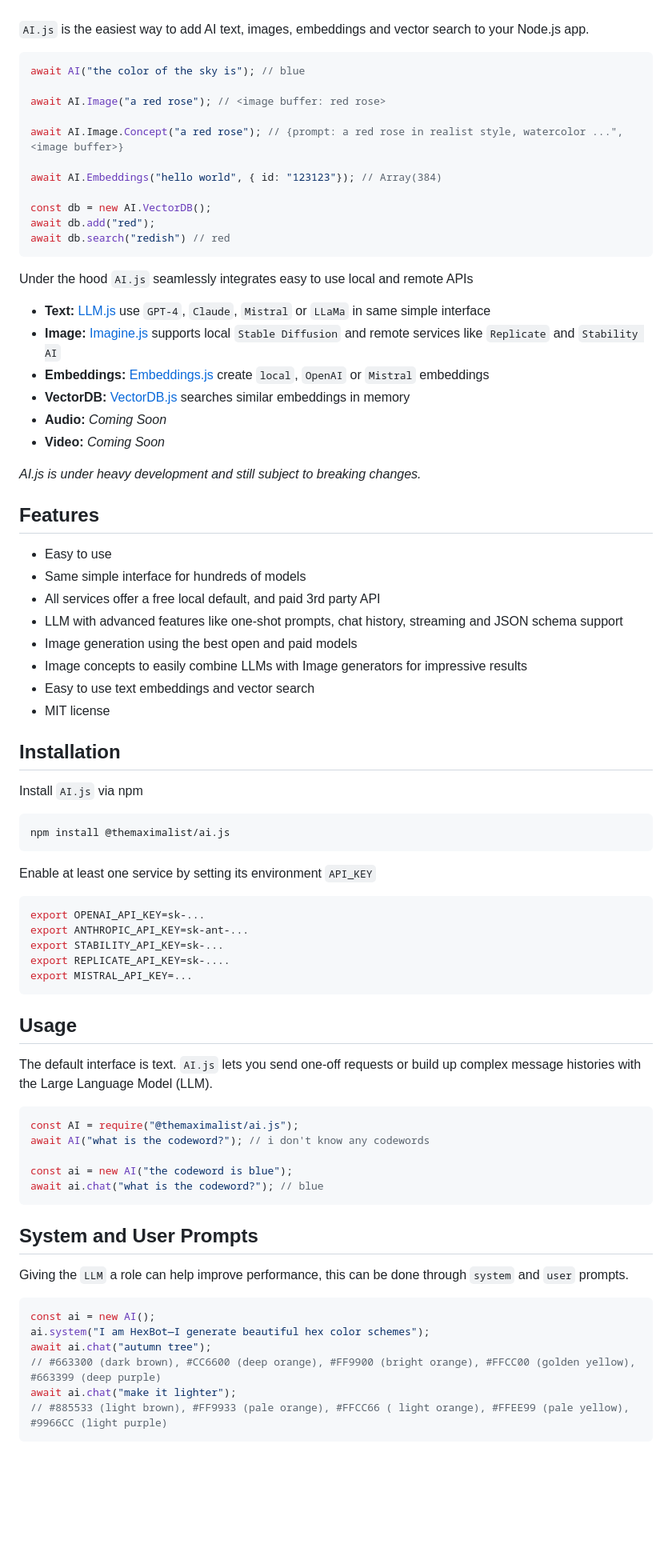
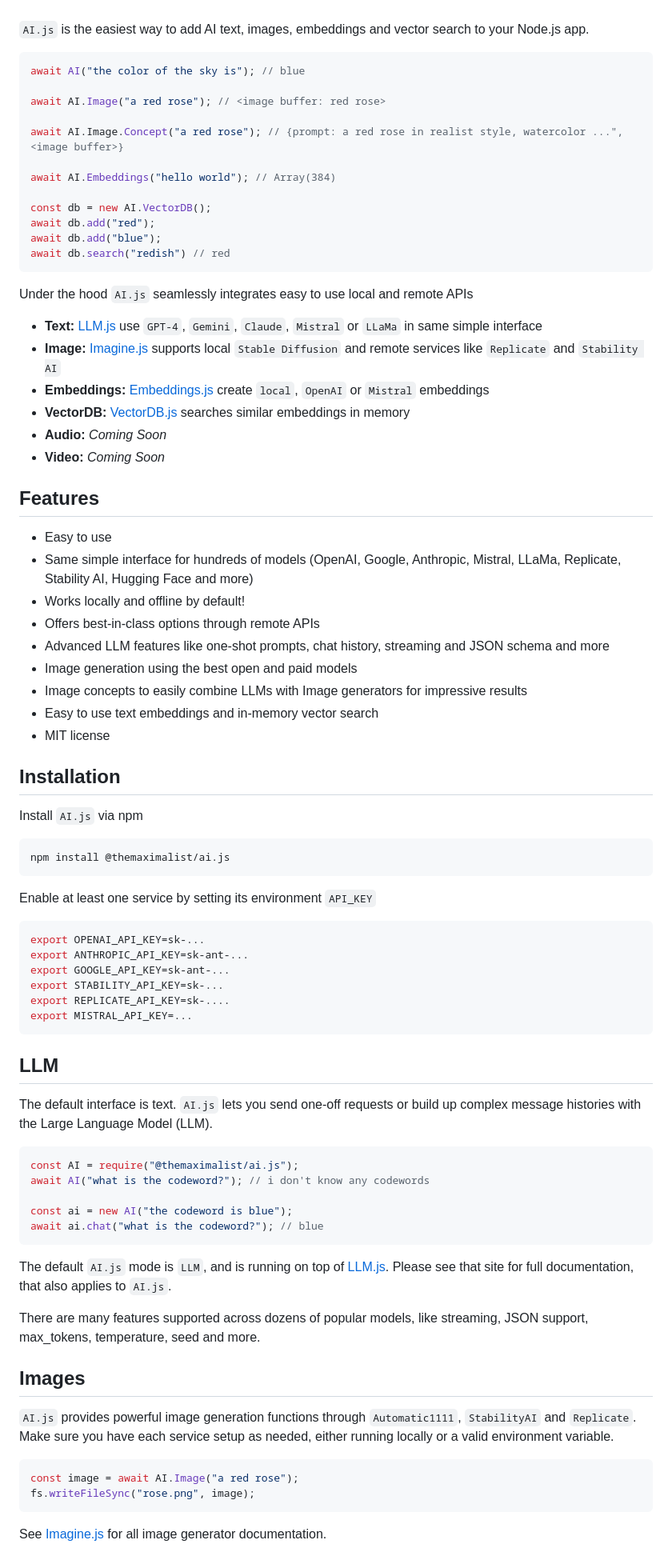
Before and after one commit to themaximalist/ai.js, a Markdown page: README.md, the part around one of its changes. Shown at 80% size. Drawn GitHub-style; blank space fills up the shorter version.

````diff
--- a/README.md
+++ b/README.md
@@ -10,5 +10,4 @@
 </div>
-
 <br />
 
 `AI.js` is the easiest way to add AI text, images, embeddings and vector search to your Node.js app.
@@ -20,33 +19,33 @@ await AI.Image("a red rose"); // <image buffer: red rose>
 
 await AI.Image.Concept("a red rose"); // {prompt: a red rose in realist style, watercolor ...", <image buffer>}
 
-await AI.Embeddings("hello world", { id: "123123"}); // Array(384)
+await AI.Embeddings("hello world"); // Array(384)
 
 const db = new AI.VectorDB();
 await db.add("red");
+await db.add("blue");
 await db.search("redish") // red
 ```
 
 Under the hood `AI.js` seamlessly integrates easy to use local and remote APIs
 
-* **Text:** [LLM.js](https://llmjs.themaximalist.com) use `GPT-4`, `Claude`, `Mistral` or `LLaMa` in same simple interface
+* **Text:** [LLM.js](https://llmjs.themaximalist.com) use `GPT-4`, `Gemini`, `Claude`, `Mistral` or `LLaMa` in same simple interface
 * **Image:** [Imagine.js](https://imaginejs.themaximalist.com/) supports local `Stable Diffusion` and remote services like `Replicate` and `Stability AI`
 * **Embeddings:** [Embeddings.js](https://embeddingsjs.themaximalist.com/) create `local`, `OpenAI` or `Mistral` embeddings
 * **VectorDB:** [VectorDB.js](https://vectordbjs.themaximalist.com/) searches similar embeddings in memory
 * **Audio:** *Coming Soon*
 * **Video:** *Coming Soon*
 
-*AI.js is under heavy development and still subject to breaking changes.*
-
 ## Features
 
 * Easy to use
-* Same simple interface for hundreds of models
-* All services offer a free local default, and paid 3rd party API
-* LLM with advanced features like one-shot prompts, chat history, streaming and JSON schema support
+* Same simple interface for hundreds of models (OpenAI, Google, Anthropic, Mistral, LLaMa, Replicate, Stability AI, Hugging Face and more)
+* Works locally and offline by default!
+* Offers best-in-class options through remote APIs
+* Advanced LLM features like one-shot prompts, chat history, streaming and JSON schema and more
 * Image generation using the best open and paid models
 * Image concepts to easily combine LLMs with Image generators for impressive results
-* Easy to use text embeddings and vector search
+* Easy to use text embeddings and in-memory vector search
 * MIT license
 
 
@@ -64,6 +63,7 @@ Enable at least one service by setting its environment `API_KEY`
 ```bash
 export OPENAI_API_KEY=sk-...
 export ANTHROPIC_API_KEY=sk-ant-...
+export GOOGLE_API_KEY=sk-ant-...
 export STABILITY_API_KEY=sk-...
 export REPLICATE_API_KEY=sk-....
 export MISTRAL_API_KEY=...
@@ -71,7 +71,7 @@ export MISTRAL_API_KEY=...
 
 
 
-## Usage
+## LLM
 
 The default interface is text. `AI.js` lets you send one-off requests or build up complex message histories with the Large Language Model (LLM).
 
@@ -83,19 +83,18 @@ const ai = new AI("the codeword is blue");
 await ai.chat("what is the codeword?"); // blue
 ```
 
+The default `AI.js` mode is `LLM`, and is running on top of [LLM.js](https://llmjs.themaximalist.com). Please see that site for full documentation, that also applies to `AI.js`.
 
+There are many features supported across dozens of popular models, like streaming, JSON support, max_tokens, temperature, seed and more.
 
-## System and User Prompts
+## Images
 
-Giving the `LLM` a role can help improve performance, this can be done through `system` and `user` prompts.
+`AI.js` provides powerful image generation functions through `Automatic1111`, `StabilityAI` and `Replicate`. Make sure you have each service setup as needed, either running locally or a valid environment variable.
 
 ```javascript
-const ai = new AI();
-ai.system("I am HexBot—I generate beautiful hex color schemes");
-await ai.chat("autumn tree");
-// #663300 (dark brown), #CC6600 (deep orange), #FF9900 (bright orange), #FFCC00 (golden yellow), #663399 (deep purple)
-await ai.chat("make it lighter");
-// #885533 (light brown), #FF9933 (pale orange), #FFCC66 ( light orange), #FFEE99 (pale yellow), #9966CC (light purple)
+const image = await AI.Image("a red rose");
+fs.writeFileSync("rose.png", image);
 ```
 
+See [Imagine.js](https://imaginejs.themaximalist.com/) for all image generator documentation.
 
````
Also changed, not shown: other parts of README.md (+77 -81 lines), logo.png (deleted), public/logo.png (added), public/social.png (added), 9 other files.
